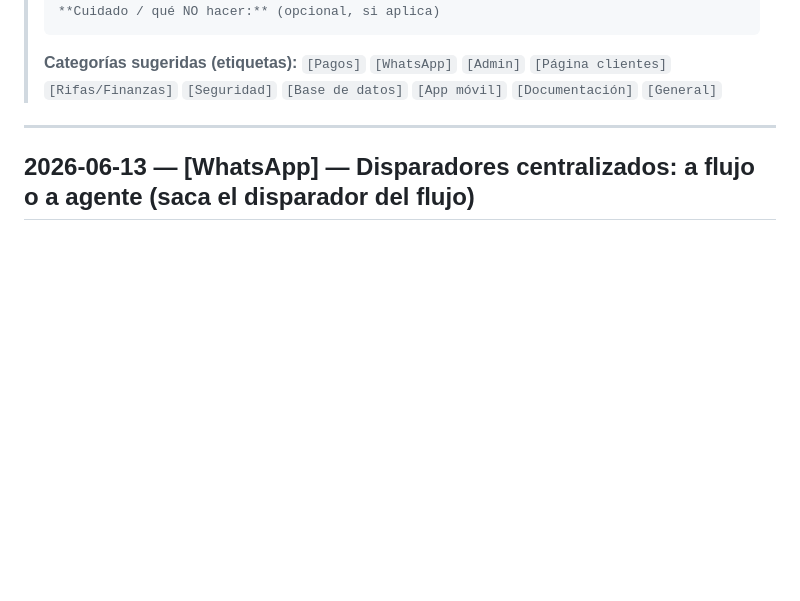
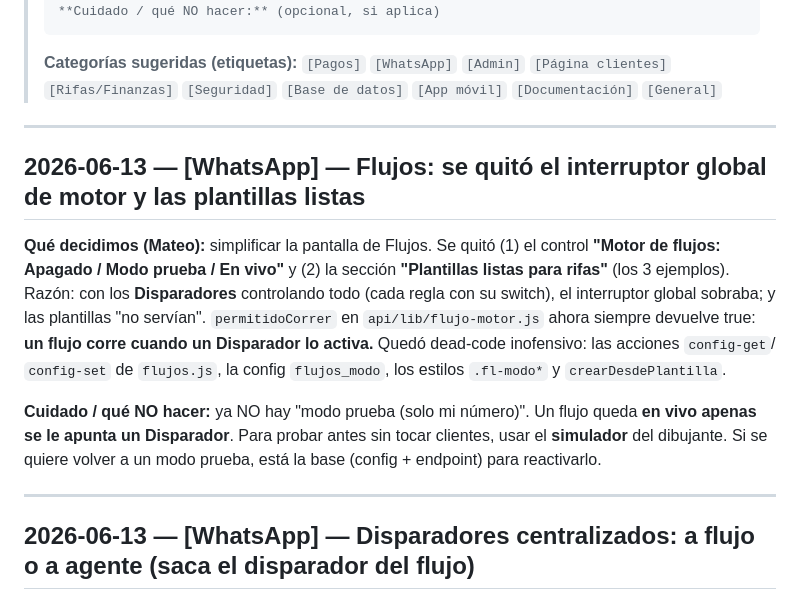
Before and after one commit to mplatab1126/api-rifas-prueba, a Markdown page: docs/BITACORA-DE-DECISIONES.md, the part around the change. GitHub-like rendering; blank space fills up the shorter version.

Commit message:
Docs: se quito el interruptor de motor y las plantillas de Flujos

```diff
--- a/docs/BITACORA-DE-DECISIONES.md
+++ b/docs/BITACORA-DE-DECISIONES.md
@@ -23,6 +23,21 @@
 > **Categorías sugeridas (etiquetas):** `[Pagos]` `[WhatsApp]` `[Admin]`
 > `[Página clientes]` `[Rifas/Finanzas]` `[Seguridad]` `[Base de datos]`
 > `[App móvil]` `[Documentación]` `[General]`
+
+---
+
+## 2026-06-13 — [WhatsApp] — Flujos: se quitó el interruptor global de motor y las plantillas listas
+
+**Qué decidimos (Mateo):** simplificar la pantalla de Flujos. Se quitó (1) el control **"Motor de flujos:
+Apagado / Modo prueba / En vivo"** y (2) la sección **"Plantillas listas para rifas"** (los 3 ejemplos).
+Razón: con los **Disparadores** controlando todo (cada regla con su switch), el interruptor global sobraba;
+y las plantillas "no servían". `permitidoCorrer` en `api/lib/flujo-motor.js` ahora siempre devuelve true:
+**un flujo corre cuando un Disparador lo activa.** Quedó dead-code inofensivo: las acciones `config-get`/
+`config-set` de `flujos.js`, la config `flujos_modo`, los estilos `.fl-modo*` y `crearDesdePlantilla`.
+
+**Cuidado / qué NO hacer:** ya NO hay "modo prueba (solo mi número)". Un flujo queda **en vivo apenas se
+le apunta un Disparador**. Para probar antes sin tocar clientes, usar el **simulador** del dibujante. Si se
+quiere volver a un modo prueba, está la base (config + endpoint) para reactivarlo.
 
 ---
 
```
Also changed, not shown: docs/MAPA-DEL-SISTEMA.md (+2 -2 lines), docs/PENDIENTES.md (+5 -5 lines).
